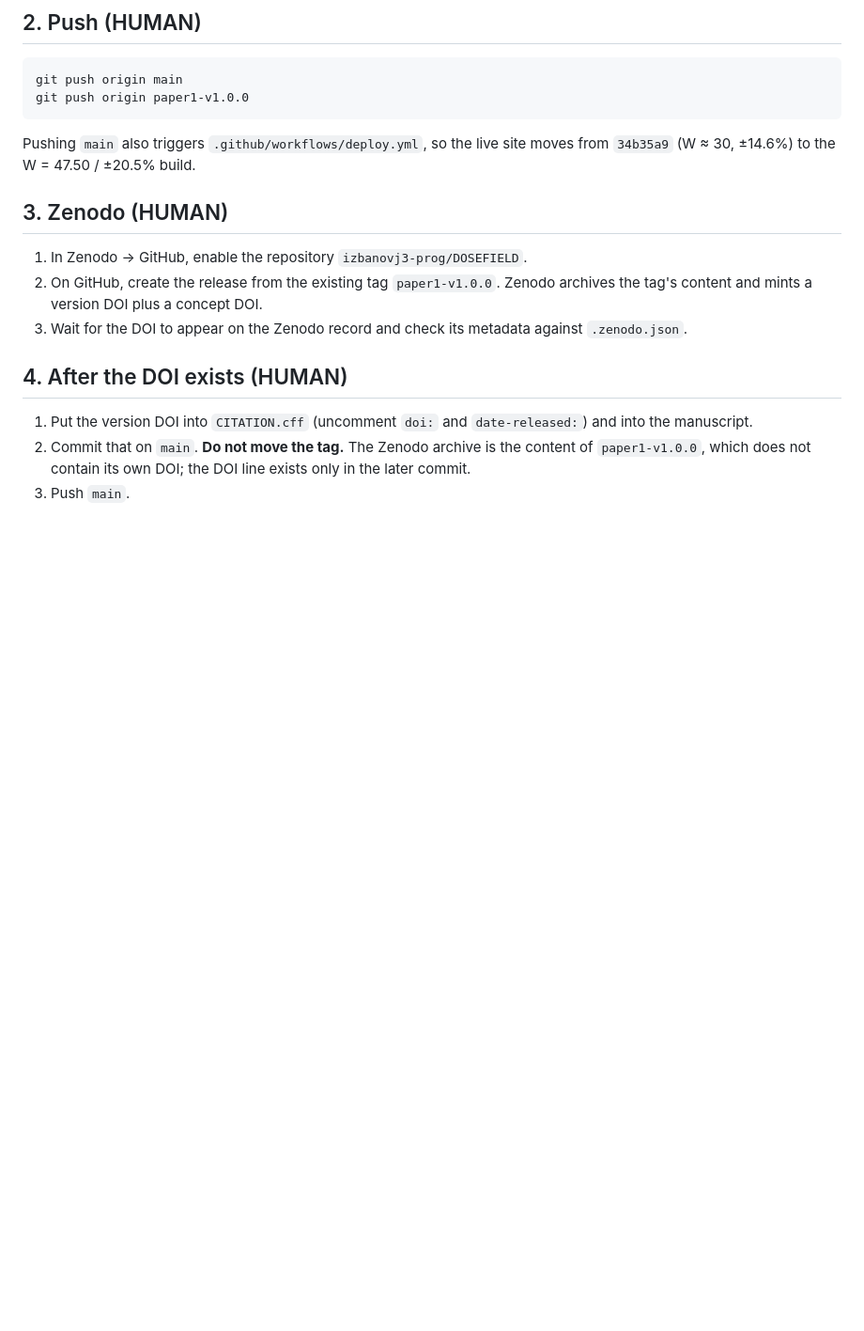
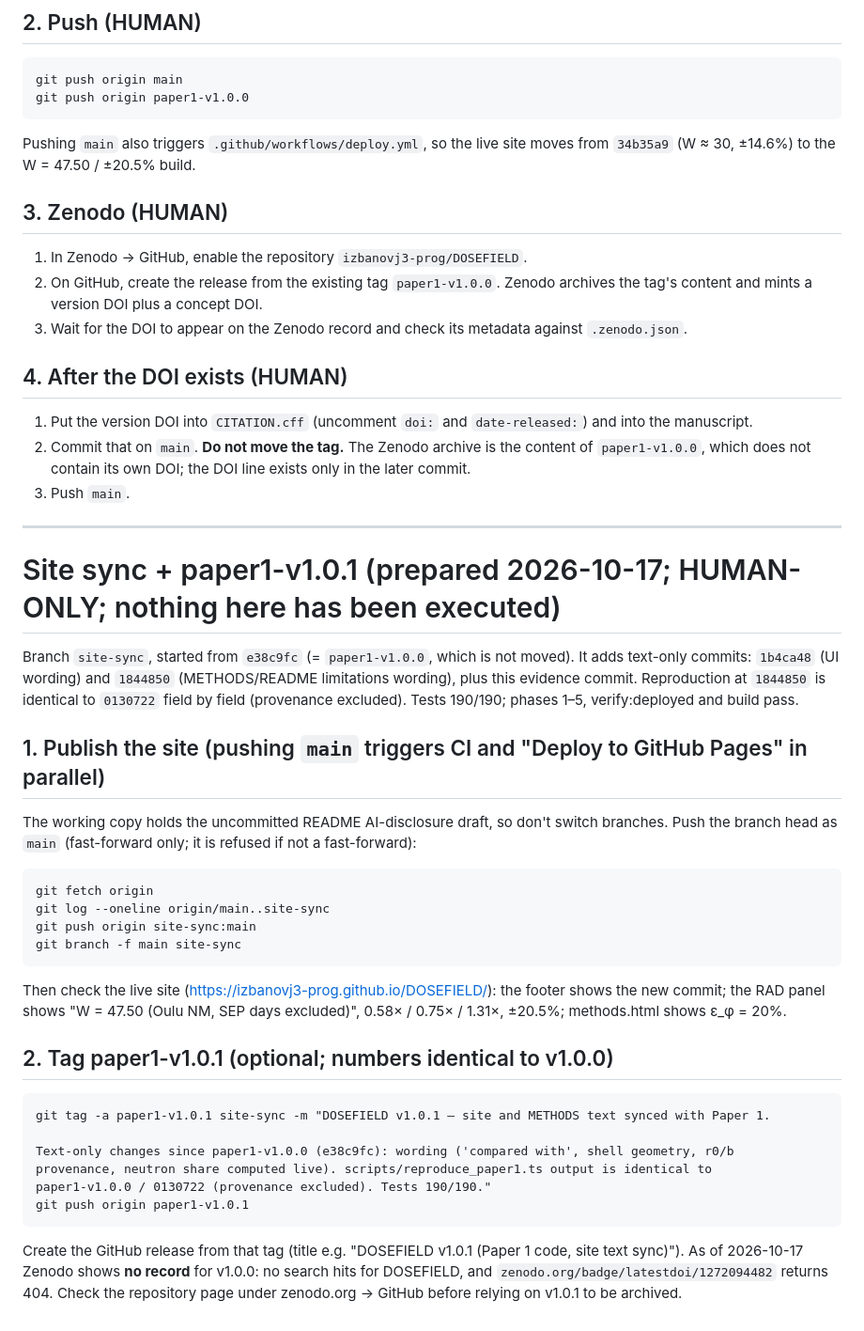
Before and after one commit to izbanovj3-prog/DOSEFIELD, a Markdown page: evidence/release_steps.md, the part around the change. Shown at 94% size. Rendered like a GitHub page; blank space fills up the shorter version.

Commit message:
evidence: prepare site publication and the paper1-v1.0.1 tag command (not executed)
Doc only.

````diff
--- a/evidence/release_steps.md
+++ b/evidence/release_steps.md
@@ -41,3 +41,35 @@ Pushing `main` also triggers `.github/workflows/deploy.yml`, so the live site mo
 1. Put the version DOI into `CITATION.cff` (uncomment `doi:` and `date-released:`) and into the manuscript.
 2. Commit that on `main`. **Do not move the tag.** The Zenodo archive is the content of `paper1-v1.0.0`, which does not contain its own DOI; the DOI line exists only in the later commit.
 3. Push `main`.
+
+---
+
+# Site sync + paper1-v1.0.1 (prepared 2026-10-17; HUMAN-ONLY; nothing here has been executed)
+
+Branch `site-sync`, started from `e38c9fc` (= `paper1-v1.0.0`, which is not moved). It adds text-only commits: `1b4ca48` (UI wording) and `1844850` (METHODS/README limitations wording), plus this evidence commit. Reproduction at `1844850` is identical to `0130722` field by field (provenance excluded). Tests 190/190; phases 1–5, verify:deployed and build pass.
+
+## 1. Publish the site (pushing `main` triggers CI and "Deploy to GitHub Pages" in parallel)
+
+The working copy holds the uncommitted README AI-disclosure draft, so don't switch branches. Push the branch head as `main` (fast-forward only; it is refused if not a fast-forward):
+
+```
+git fetch origin
+git log --oneline origin/main..site-sync
+git push origin site-sync:main
+git branch -f main site-sync
+```
+
+Then check the live site (https://izbanovj3-prog.github.io/DOSEFIELD/): the footer shows the new commit; the RAD panel shows "W = 47.50 (Oulu NM, SEP days excluded)", 0.58× / 0.75× / 1.31×, ±20.5%; methods.html shows ε_φ = 20%.
+
+## 2. Tag paper1-v1.0.1 (optional; numbers identical to v1.0.0)
+
+```
+git tag -a paper1-v1.0.1 site-sync -m "DOSEFIELD v1.0.1 — site and METHODS text synced with Paper 1.
+
+Text-only changes since paper1-v1.0.0 (e38c9fc): wording ('compared with', shell geometry, r0/b
+provenance, neutron share computed live). scripts/reproduce_paper1.ts output is identical to
+paper1-v1.0.0 / 0130722 (provenance excluded). Tests 190/190."
+git push origin paper1-v1.0.1
+```
+
+Create the GitHub release from that tag (title e.g. "DOSEFIELD v1.0.1 (Paper 1 code, site text sync)"). As of 2026-10-17 Zenodo shows **no record** for v1.0.0: no search hits for DOSEFIELD, and `zenodo.org/badge/latestdoi/1272094482` returns 404. Check the repository page under zenodo.org → GitHub before relying on v1.0.1 to be archived.
````
